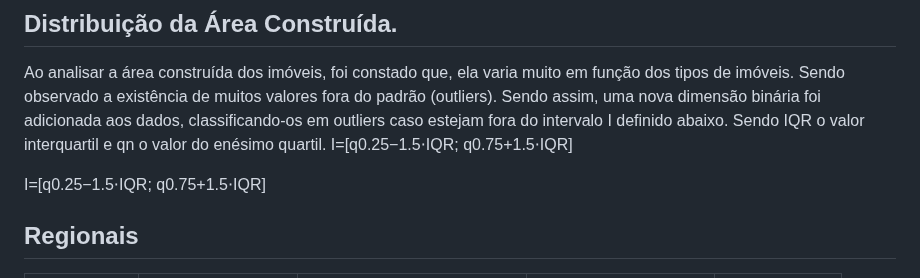
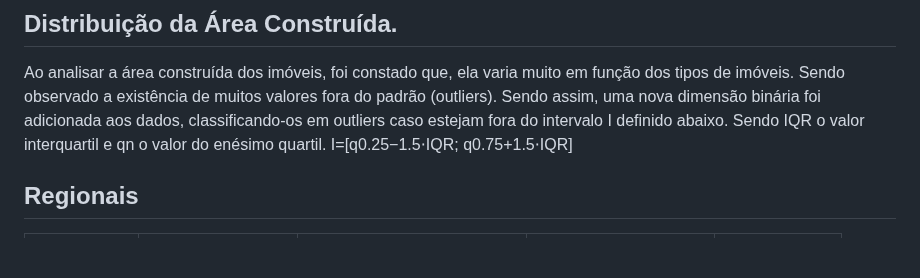
Before and after one commit to guinamen/aprendizado, a Markdown page: analise.md, the part around the change. GitHub-like rendering; blank space fills up the shorter version.

```diff
--- a/analise.md
+++ b/analise.md
@@ -5,7 +5,6 @@
 Ao analisar a área construída dos imóveis, foi constado que, ela varia muito em função dos tipos de imóveis. Sendo observado a existência de muitos valores fora do padrão (outliers). Sendo assim, uma nova dimensão binária foi adicionada aos dados, classificando-os em outliers caso estejam fora do intervalo I definido abaixo. Sendo IQR o valor interquartil e qn o valor do enésimo quartil.
 I=[q0.25−1.5⋅IQR; q0.75+1.5⋅IQR]
 
-I=[q0.25−1.5⋅IQR; q0.75+1.5⋅IQR]
 ## Regionais
 REGIONAL|População (2010)|Área (km²) (2018-presente)|Densidade (hab./km²)|Nº de bairros
 --|--|--|--|--
```
